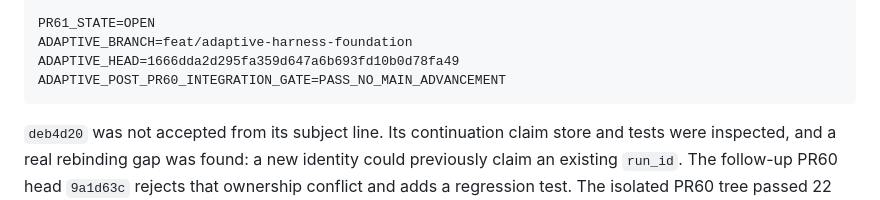
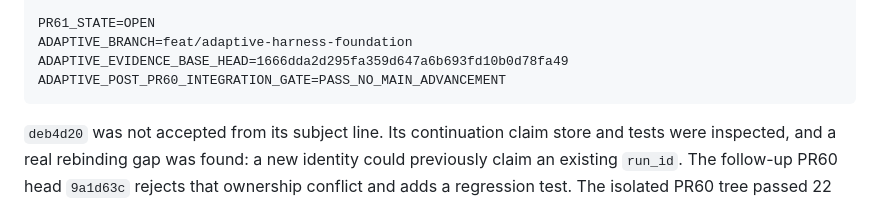
Before and after one commit to xxammaxx/Morpheus_workflow, a Markdown page: docs/reports/adaptive-harness-value-proof.md, the part around the change. Drawn GitHub-style.

Commit message:
docs(adaptive): label evidence base head

````diff
--- a/docs/reports/adaptive-harness-value-proof.md
+++ b/docs/reports/adaptive-harness-value-proof.md
@@ -201,7 +201,7 @@ DEB4D20_PUSHED=true
 
 PR61_STATE=OPEN
 ADAPTIVE_BRANCH=feat/adaptive-harness-foundation
-ADAPTIVE_HEAD=1666dda2d295fa359d647a6b693fd10b0d78fa49
+ADAPTIVE_EVIDENCE_BASE_HEAD=1666dda2d295fa359d647a6b693fd10b0d78fa49
 ADAPTIVE_POST_PR60_INTEGRATION_GATE=PASS_NO_MAIN_ADVANCEMENT
 ```
 
````
